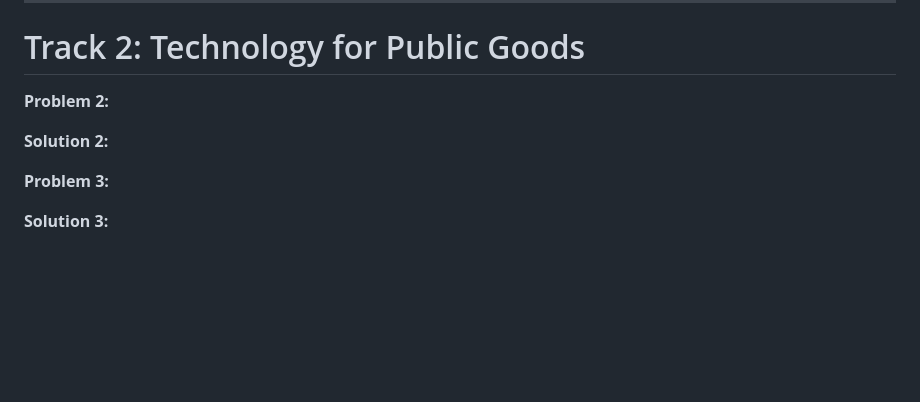
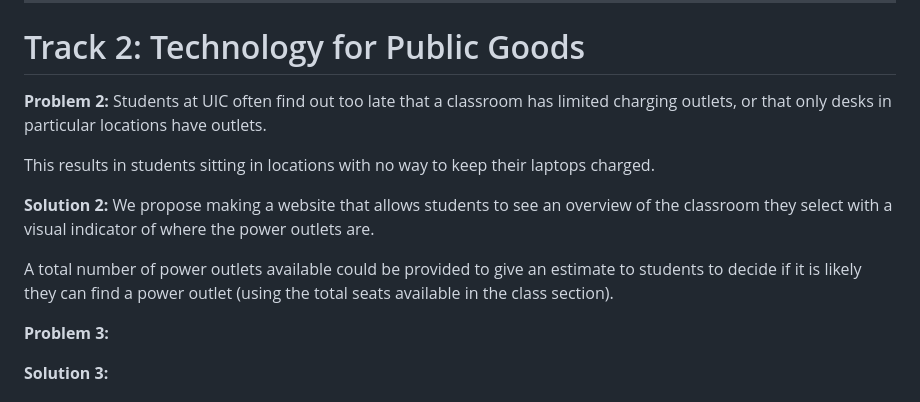
Before and after one commit to FernandoLpz0911/CS351-T18-Group-Project, a Markdown page: README.md, the part around the change. GitHub-like rendering; blank space fills up the shorter version.

Commit message:
prob2sol2

```diff
--- a/README.md
+++ b/README.md
@@ -102,8 +102,17 @@ Team Members:
 # Track 2: Technology for Public Goods
 
 **Problem 2:**
+Students at UIC often find out too late that a classroom has limited charging outlets,
+or that only desks in particular locations have outlets.
+
+This results in students sitting in locations with no way to keep their laptops charged.
 
 **Solution 2:**
+We propose making a website that allows students to see an overview of the classroom they select with
+a visual indicator of where the power outlets are.
+
+A total number of power outlets available could be provided to give an estimate to students
+to decide if it is likely they can find a power outlet (using the total seats available in the class section).
 
 **Problem 3:**
 
```
